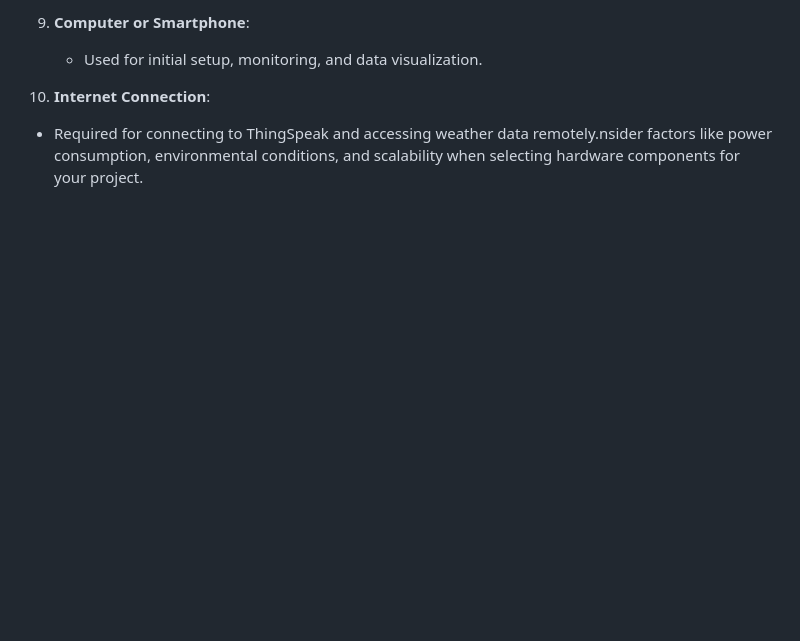
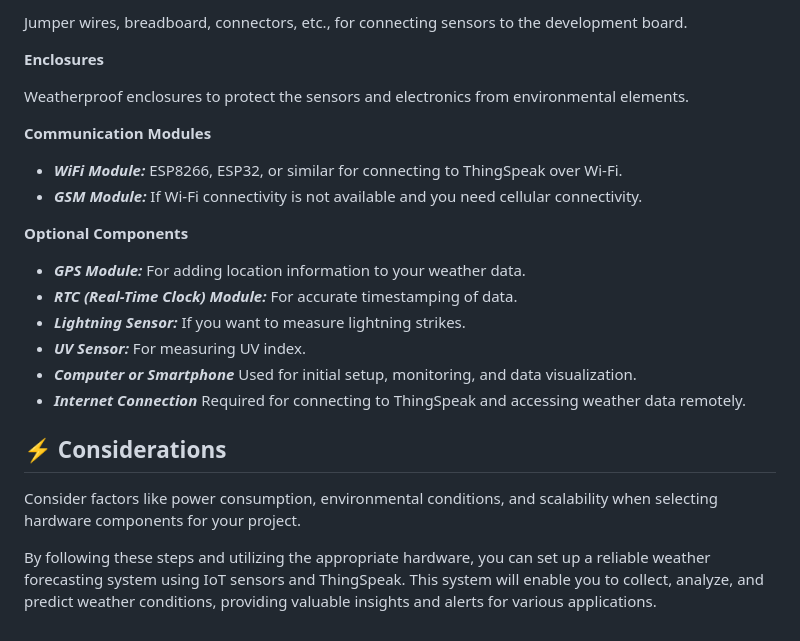
Before and after one commit to pukhraj1002/WeatherForecastUsingIOT, a Markdown page: README.md, the part around the change printed below. Rendered like a GitHub page; blank space fills up the shorter version.

```diff
--- a/README.md
+++ b/README.md
@@ -57,6 +47,25 @@ To set up a weather forecasting system using IoT sensors and ThingSpeak, you'll
 
-9. **Computer or Smartphone**:
-   - Used for initial setup, monitoring, and data visualization.
+Jumper wires, breadboard, connectors, etc., for connecting sensors to the development board.
 
-10. **Internet Connection**:
-   - Required for connecting to ThingSpeak and accessing weather data remotely.nsider factors like power consumption, environmental conditions, and scalability when selecting hardware components for your project.
+**Enclosures**
+
+Weatherproof enclosures to protect the sensors and electronics from environmental elements.
+
+**Communication Modules**
+
+- ***WiFi Module:*** ESP8266, ESP32, or similar for connecting to ThingSpeak over Wi-Fi.
+- ***GSM Module:*** If Wi-Fi connectivity is not available and you need cellular connectivity.
+
+**Optional Components**
+
+- ***GPS Module:*** For adding location information to your weather data.
+- ***RTC (Real-Time Clock) Module:*** For accurate timestamping of data.
+- ***Lightning Sensor:*** If you want to measure lightning strikes.
+- ***UV Sensor:*** For measuring UV index.
+- ***Computer or Smartphone*** Used for initial setup, monitoring, and data visualization.
+- ***Internet Connection*** Required for connecting to ThingSpeak and accessing weather data remotely.
+
+## ⚡ Considerations
+Consider factors like power consumption, environmental conditions, and scalability when selecting hardware components for your project.
+
+By following these steps and utilizing the appropriate hardware, you can set up a reliable weather forecasting system using IoT sensors and ThingSpeak. This system will enable you to collect, analyze, and predict weather conditions, providing valuable insights and alerts for various applications.
```
Also changed, not shown: other parts of README.md (+26 -36 lines).
